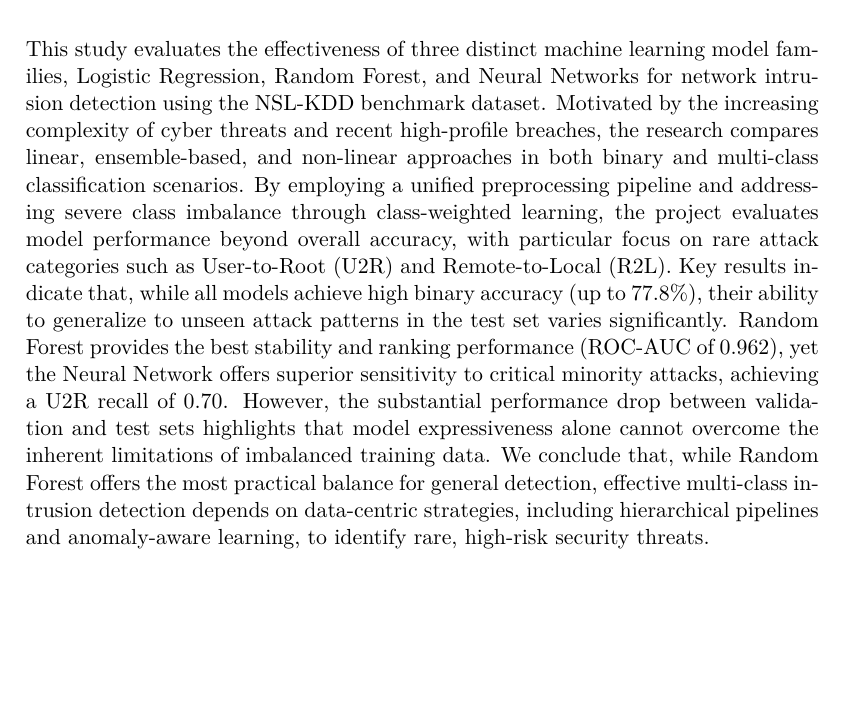
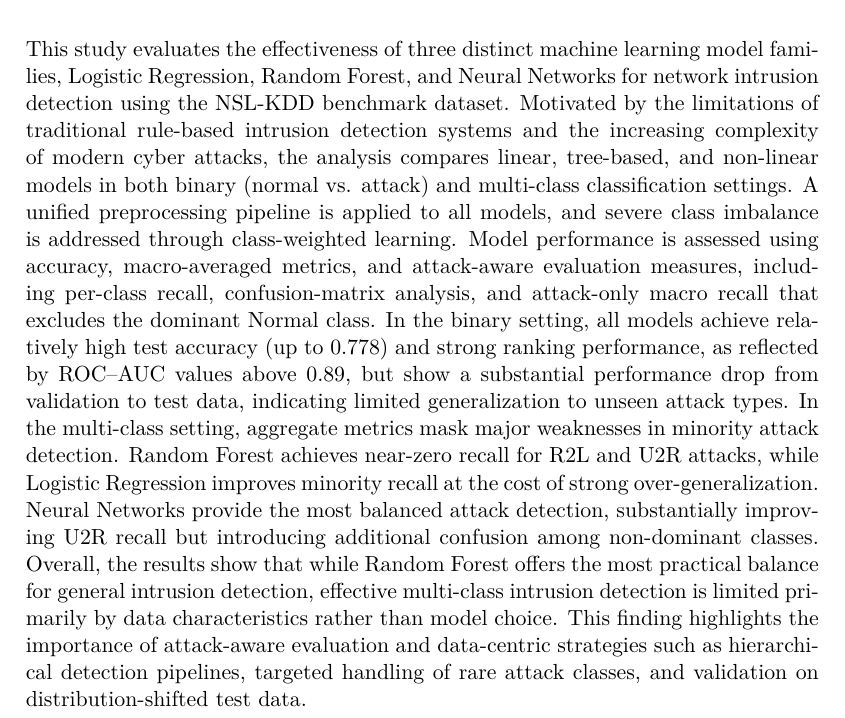
Before and after one commit to thelefthub/GV-NSL-KDD, a LaTeX thesis (LatexFiles/Report_Diwas_C_Geudens_Verguts.tex): part of page 3 of 24, cut so that both start at the same text, the shorter picture padded with empty space. The pictures show the PDF file LatexFiles/Report_Diwas_C_Geudens_Verguts.pdf that the author committed with the source.

Commit message:
final validation

```diff
--- a/LatexFiles/Report_Diwas_C_Geudens_Verguts.tex
+++ b/LatexFiles/Report_Diwas_C_Geudens_Verguts.tex
@@ -24,22 +24,19 @@
 \begin{abstract}
   This study evaluates the effectiveness of three distinct machine learning model families,
   Logistic Regression, Random Forest, and Neural Networks for network intrusion detection
-  using the NSL-KDD benchmark dataset. Motivated by the increasing complexity of cyber threats
-  and recent high-profile breaches, the research compares linear, ensemble-based,
-  and non-linear approaches in both binary and multi-class classification scenarios.
-  By employing a unified preprocessing pipeline and addressing severe class imbalance through class-weighted learning,
-  the project evaluates model performance beyond overall accuracy, with particular focus on
-  rare attack categories such as User-to-Root (U2R) and Remote-to-Local (R2L). Key results indicate that, while all
-  models achieve high binary accuracy (up to 77.8\%), their ability to generalize to
-  unseen attack patterns in the test set varies significantly. Random Forest provides the
-  best stability and ranking performance (ROC-AUC of 0.962), yet the Neural Network offers
-  superior sensitivity to critical minority attacks, achieving a U2R recall of 0.70.
-  However, the substantial performance drop between validation and test sets highlights
-  that model expressiveness alone cannot overcome the inherent limitations of imbalanced
-  training data. We conclude that, while Random Forest offers the most practical balance for general detection,
-   effective multi-class intrusion detection depends on data-centric strategies, including hierarchical pipelines and
-    anomaly-aware learning, to identify rare, high-risk security threats.
-
+  using the NSL-KDD benchmark dataset. Motivated by the limitations of traditional rule-based intrusion detection
+  systems and the increasing complexity of modern cyber attacks, the analysis compares linear, tree-based, and non-linear models
+  in both binary (normal vs. attack) and multi-class classification settings. A unified preprocessing pipeline is applied to all models,
+  and severe class imbalance is addressed through class-weighted learning. Model performance is assessed using accuracy, macro-averaged
+  metrics, and attack-aware evaluation measures, including per-class recall, confusion-matrix analysis, and attack-only macro recall that
+  excludes the dominant Normal class. In the binary setting, all models achieve relatively high test accuracy (up to 0.778) and strong ranking performance,
+  as reflected by ROC–AUC values above 0.89, but show a substantial performance drop from validation to test data, indicating limited generalization to unseen attack types.
+  In the multi-class setting, aggregate metrics mask major weaknesses in minority attack detection. Random Forest achieves near-zero recall for R2L and U2R attacks,
+  while Logistic Regression improves minority recall at the cost of strong over-generalization. Neural Networks provide the most balanced attack detection,
+  substantially improving U2R recall but introducing additional confusion among non-dominant classes. Overall, the results show that while Random Forest offers the
+  most practical balance for general intrusion detection, effective multi-class intrusion detection is limited primarily by
+  data characteristics rather than model choice. This finding highlights the importance of attack-aware evaluation and data-centric strategies such as hierarchical detection pipelines,
+  targeted handling of rare attack classes, and validation on distribution-shifted test data.
 \end{abstract}
 
 \listoffiguresandtables
```
Also changed, not shown: LatexFiles/Report_Diwas_C_Geudens_Verguts.pdf, 7 other files.
